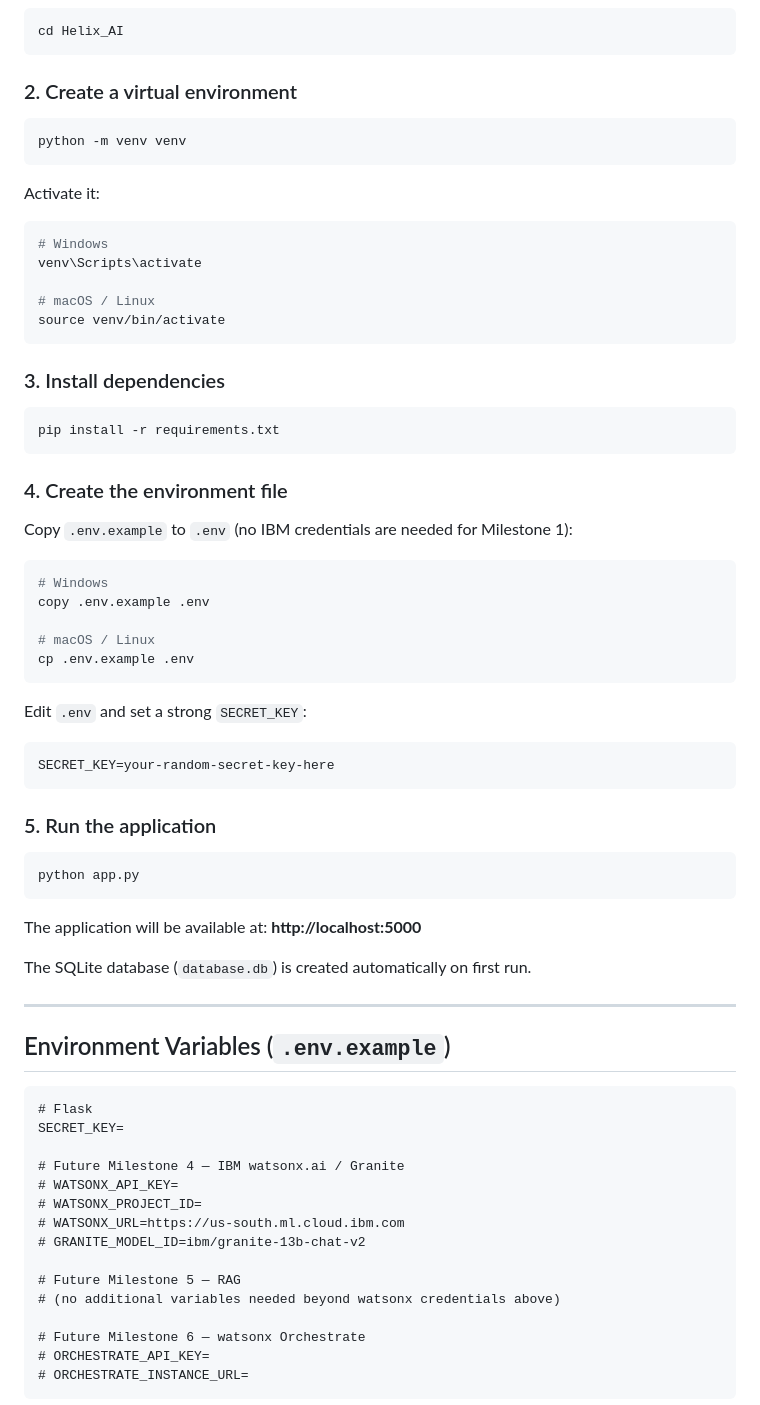
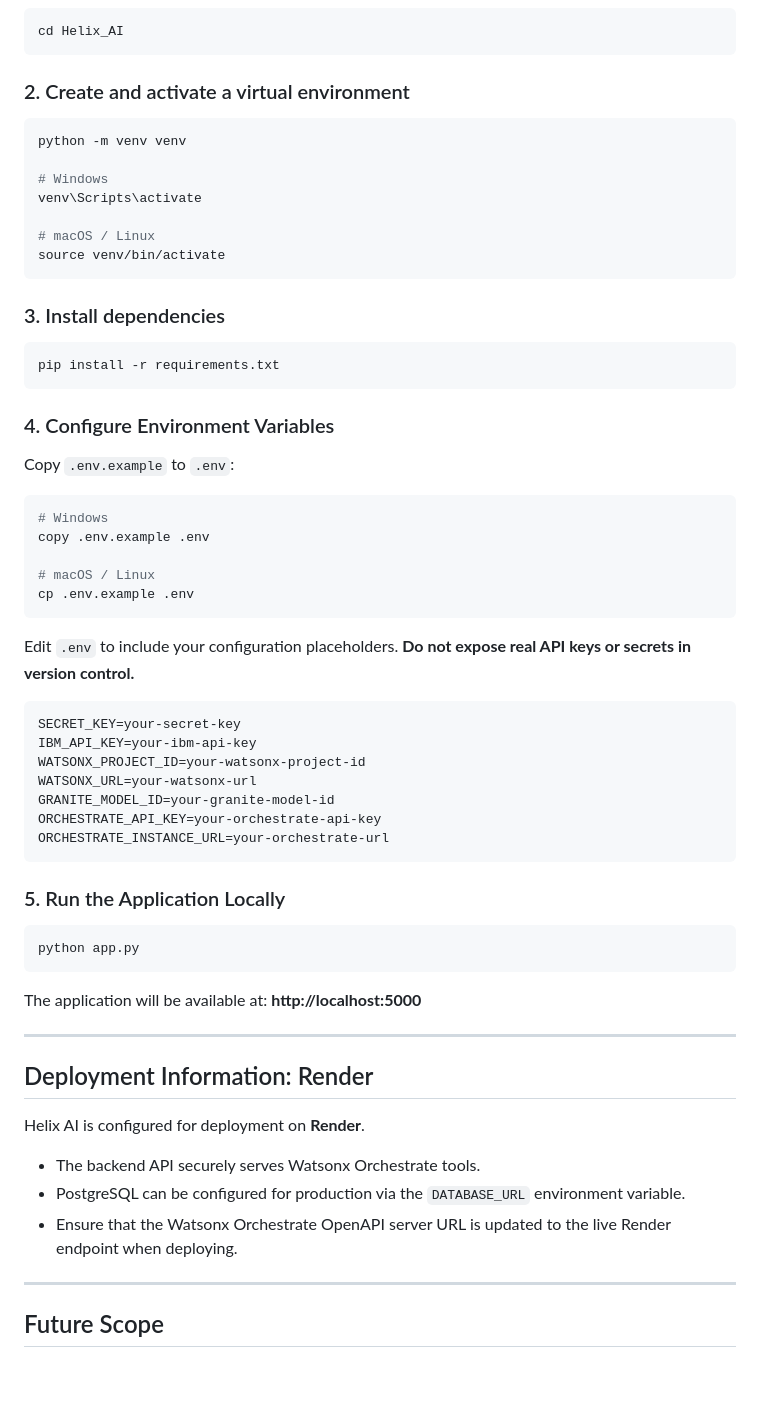
Before and after one commit to pranathi0104/Helix-AI, a Markdown page: README.md, the part around one of its changes. Rendered like a GitHub page; blank space fills up the shorter version.

````diff
--- a/README.md
+++ b/README.md
@@ -98,15 +123,11 @@ Helix_AI/
 cd Helix_AI
 ```
 
-### 2. Create a virtual environment
+### 2. Create and activate a virtual environment
 
 ```bash
 python -m venv venv
-```
 
-Activate it:
-
-```bash
 # Windows
 venv\Scripts\activate
 
@@ -120,9 +141,9 @@ source venv/bin/activate
 pip install -r requirements.txt
 ```
 
-### 4. Create the environment file
+### 4. Configure Environment Variables
 
-Copy `.env.example` to `.env` (no IBM credentials are needed for Milestone 1):
+Copy `.env.example` to `.env`:
 
 ```bash
 # Windows
@@ -132,13 +153,19 @@ copy .env.example .env
 cp .env.example .env
 ```
 
-Edit `.env` and set a strong `SECRET_KEY`:
+Edit `.env` to include your configuration placeholders. **Do not expose real API keys or secrets in version control.**
 
 ```
-SECRET_KEY=your-random-secret-key-here
+SECRET_KEY=your-secret-key
+IBM_API_KEY=your-ibm-api-key
+WATSONX_PROJECT_ID=your-watsonx-project-id
+WATSONX_URL=your-watsonx-url
+GRANITE_MODEL_ID=your-granite-model-id
+ORCHESTRATE_API_KEY=your-orchestrate-api-key
+ORCHESTRATE_INSTANCE_URL=your-orchestrate-url
 ```
 
-### 5. Run the application
+### 5. Run the Application Locally
 
 ```bash
 python app.py
@@ -146,27 +173,16 @@ python app.py
 
 The application will be available at: **http://localhost:5000**
 
-The SQLite database (`database.db`) is created automatically on first run.
+---
+
+## Deployment Information: Render
+
+Helix AI is configured for deployment on **Render**.
+- The backend API securely serves Watsonx Orchestrate tools.
+- PostgreSQL can be configured for production via the `DATABASE_URL` environment variable.
+- Ensure that the Watsonx Orchestrate OpenAPI server URL is updated to the live Render endpoint when deploying.
 
 ---
 
-## Environment Variables (`.env.example`)
+## Future Scope
 
-```
-# Flask
-SECRET_KEY=
-
-# Future Milestone 4 — IBM watsonx.ai / Granite
-# WATSONX_API_KEY=
-# WATSONX_PROJECT_ID=
-# WATSONX_URL=https://us-south.ml.cloud.ibm.com
-# GRANITE_MODEL_ID=ibm/granite-13b-chat-v2
-
-# Future Milestone 5 — RAG
-# (no additional variables needed beyond watsonx credentials above)
-
-# Future Milestone 6 — watsonx Orchestrate
-# ORCHESTRATE_API_KEY=
-# ORCHESTRATE_INSTANCE_URL=
-```
-
````
Also changed, not shown: other parts of README.md (+80 -98 lines).
